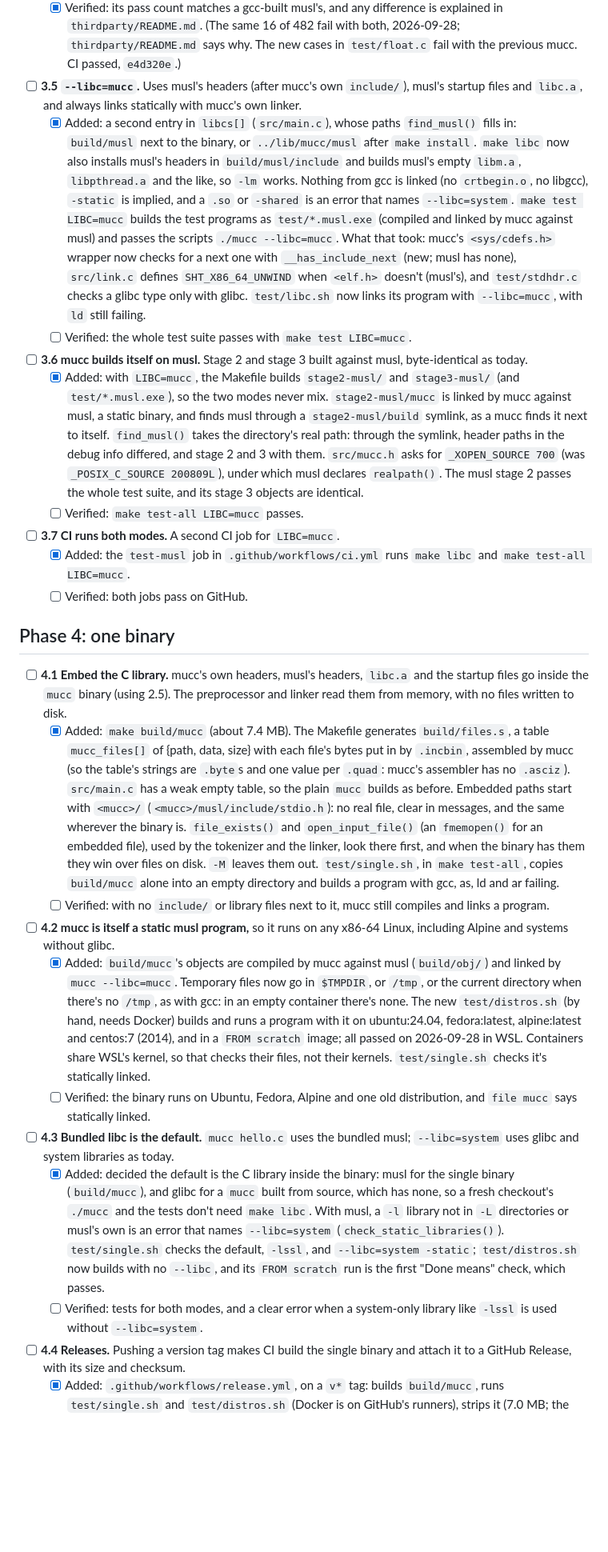
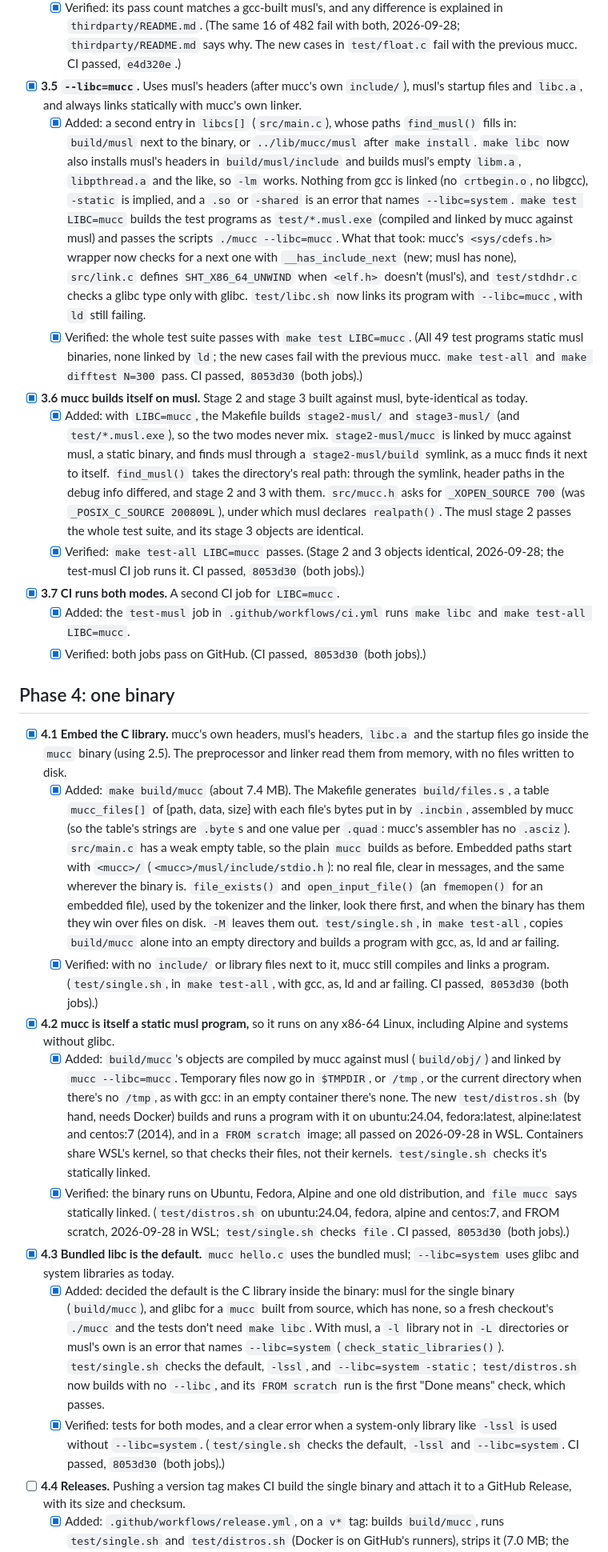
Before and after one commit to Dom-Yan/Mucc, a Markdown page: PLAN.md, the part around one of its changes. Shown at 80% size. GitHub-like rendering; blank space fills up the shorter version.

Commit message:
PLAN: 3.5 to 3.7 and 4.1 to 4.3 verified

```diff
--- a/PLAN.md
+++ b/PLAN.md
@@ -717,7 +717,7 @@ musl is a small, MIT-licensed C library built for static linking. It goes in
     The new cases in `test/float.c` fail with the previous mucc. CI
     passed, `e4d320e`.)
 
-- [ ] **3.5 `--libc=mucc`.** Uses musl's headers (after mucc's own
+- [x] **3.5 `--libc=mucc`.** Uses musl's headers (after mucc's own
   `include/`), musl's startup files and `libc.a`, and always links
   statically with mucc's own linker.
   - [x] Added: a second entry in `libcs[]` (`src/main.c`), whose paths
@@ -735,9 +735,12 @@ musl is a small, MIT-licensed C library built for static linking. It goes in
     `SHT_X86_64_UNWIND` when `<elf.h>` doesn't (musl's), and
     `test/stdhdr.c` checks a glibc type only with glibc. `test/libc.sh`
     now links its program with `--libc=mucc`, with `ld` still failing.
-  - [ ] Verified: the whole test suite passes with `make test LIBC=mucc`.
+  - [x] Verified: the whole test suite passes with `make test LIBC=mucc`.
+    (All 49 test programs static musl binaries, none linked by `ld`; the
+    new cases fail with the previous mucc. `make test-all` and `make
+    difftest N=300` pass. CI passed, `8053d30` (both jobs).)
 
-- [ ] **3.6 mucc builds itself on musl.** Stage 2 and stage 3 built against
+- [x] **3.6 mucc builds itself on musl.** Stage 2 and stage 3 built against
   musl, byte-identical as today.
   - [x] Added: with `LIBC=mucc`, the Makefile builds `stage2-musl/` and
     `stage3-musl/` (and `test/*.musl.exe`), so the two modes never mix.
@@ -749,16 +752,17 @@ musl is a small, MIT-licensed C library built for static linking. It goes in
     `_XOPEN_SOURCE 700` (was `_POSIX_C_SOURCE 200809L`), under which
     musl declares `realpath()`. The musl stage 2 passes the whole test
     suite, and its stage 3 objects are identical.
-  - [ ] Verified: `make test-all LIBC=mucc` passes.
+  - [x] Verified: `make test-all LIBC=mucc` passes. (Stage 2 and 3
+    objects identical, 2026-09-28; the test-musl CI job runs it. CI passed, `8053d30` (both jobs).)
 
-- [ ] **3.7 CI runs both modes.** A second CI job for `LIBC=mucc`.
+- [x] **3.7 CI runs both modes.** A second CI job for `LIBC=mucc`.
   - [x] Added: the `test-musl` job in `.github/workflows/ci.yml` runs
     `make libc` and `make test-all LIBC=mucc`.
-  - [ ] Verified: both jobs pass on GitHub.
+  - [x] Verified: both jobs pass on GitHub. (CI passed, `8053d30` (both jobs).)
 
 ## Phase 4: one binary
 
-- [ ] **4.1 Embed the C library.** mucc's own headers, musl's headers,
+- [x] **4.1 Embed the C library.** mucc's own headers, musl's headers,
   `libc.a` and the startup files go inside the `mucc` binary (using 2.5).
   The preprocessor and linker read them from memory, with no files written
   to disk.
@@ -776,10 +780,11 @@ musl is a small, MIT-licensed C library built for static linking. It goes in
     `test/single.sh`, in `make test-all`, copies `build/mucc` alone into
     an empty directory and builds a program with gcc, as, ld and ar
     failing.
-  - [ ] Verified: with no `include/` or library files next to it, mucc still
-    compiles and links a program.
+  - [x] Verified: with no `include/` or library files next to it, mucc still
+    compiles and links a program. (`test/single.sh`, in `make test-all`,
+    with gcc, as, ld and ar failing. CI passed, `8053d30` (both jobs).)
 
-- [ ] **4.2 mucc is itself a static musl program,** so it runs on any
+- [x] **4.2 mucc is itself a static musl program,** so it runs on any
   x86-64 Linux, including Alpine and systems without glibc.
   - [x] Added: `build/mucc`'s objects are compiled by mucc against musl
     (`build/obj/`) and linked by `mucc --libc=mucc`. Temporary files now
@@ -790,10 +795,12 @@ musl is a small, MIT-licensed C library built for static linking. It goes in
     (2014), and in a `FROM scratch` image; all passed on 2026-09-28 in
     WSL. Containers share WSL's kernel, so that checks their files, not
     their kernels. `test/single.sh` checks it's statically linked.
-  - [ ] Verified: the binary runs on Ubuntu, Fedora, Alpine and one old
-    distribution, and `file mucc` says statically linked.
+  - [x] Verified: the binary runs on Ubuntu, Fedora, Alpine and one old
+    distribution, and `file mucc` says statically linked. (`test/distros.sh`
+    on ubuntu:24.04, fedora, alpine and centos:7, and FROM scratch,
+    2026-09-28 in WSL; `test/single.sh` checks `file`. CI passed, `8053d30` (both jobs).)
 
-- [ ] **4.3 Bundled libc is the default.** `mucc hello.c` uses the bundled
+- [x] **4.3 Bundled libc is the default.** `mucc hello.c` uses the bundled
   musl; `--libc=system` uses glibc and system libraries as today.
   - [x] Added: decided the default is the C library inside the binary:
     musl for the single binary (`build/mucc`), and glibc for a `mucc`
@@ -804,8 +811,9 @@ musl is a small, MIT-licensed C library built for static linking. It goes in
     checks the default, `-lssl`, and `--libc=system -static`;
     `test/distros.sh` now builds with no `--libc`, and its `FROM
     scratch` run is the first "Done means" check, which passes.
-  - [ ] Verified: tests for both modes, and a clear error when a system-only
-    library like `-lssl` is used without `--libc=system`.
+  - [x] Verified: tests for both modes, and a clear error when a system-only
+    library like `-lssl` is used without `--libc=system`. (`test/single.sh`
+    checks the default, `-lssl` and `--libc=system`. CI passed, `8053d30` (both jobs).)
 
 - [ ] **4.4 Releases.** Pushing a version tag makes CI build the single
   binary and attach it to a GitHub Release, with its size and checksum.
```
Also changed, not shown: other parts of PLAN.md (+9 -9 lines).
